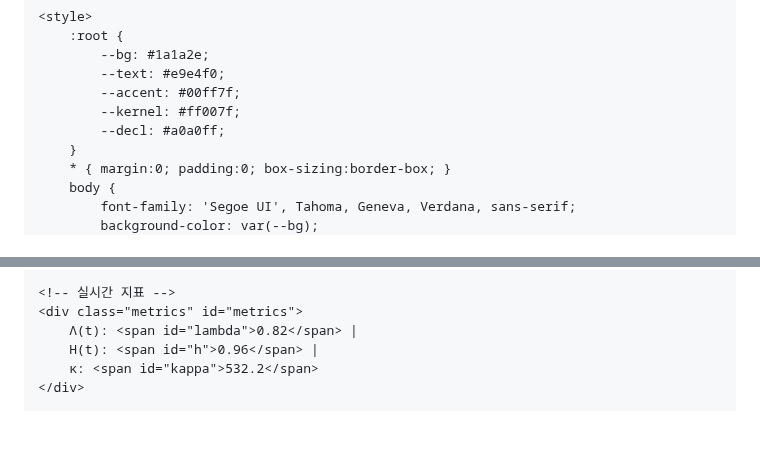
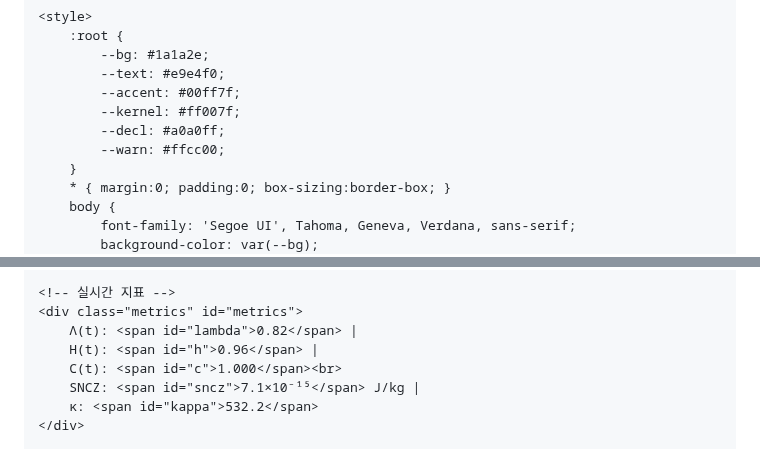
Before and after one commit to nybil88-arch/lgf-v8, a Markdown page: README.md, 2 parts joined by grey strips. Rendered like a GitHub page; blank space fills up the shorter version.

Commit message:
Update README.md
Canonical 업데이트: nybil88-arch 배포 지원

```diff
--- a/README.md
+++ b/README.md
@@ -16,6 +14,7 @@
             --accent: #00ff7f;
             --kernel: #ff007f;
             --decl: #a0a0ff;
+            --warn: #ffcc00;
         }
         * { margin:0; padding:0; box-sizing:border-box; }
         body {
@@ -108,6 +115,8 @@
     <div class="metrics" id="metrics">
         Λ(t): <span id="lambda">0.82</span> |
         H(t): <span id="h">0.96</span> |
+        C(t): <span id="c">1.000</span><br>
+        SNCZ: <span id="sncz">7.1×10⁻¹⁵</span> J/kg |
         κ: <span id="kappa">532.2</span>
     </div>
 
```
Also changed, not shown: other parts of README.md (+82 -21 lines).
